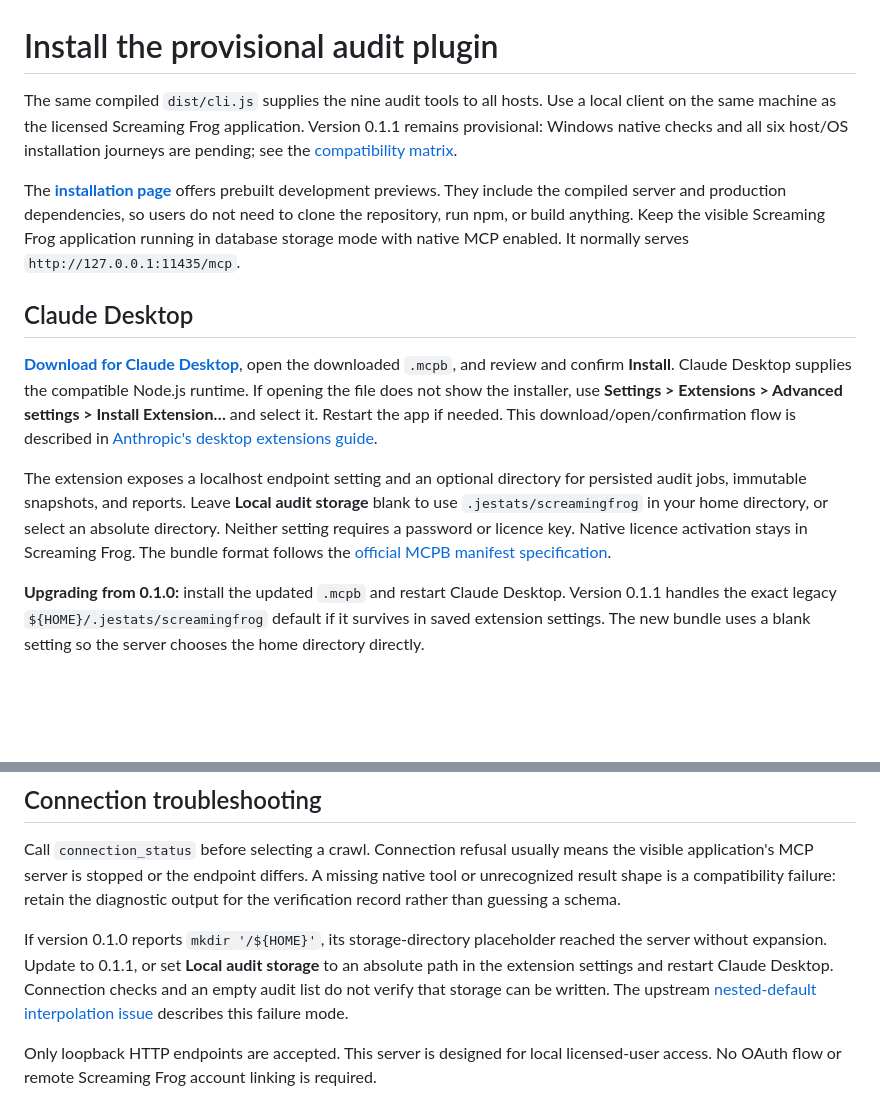
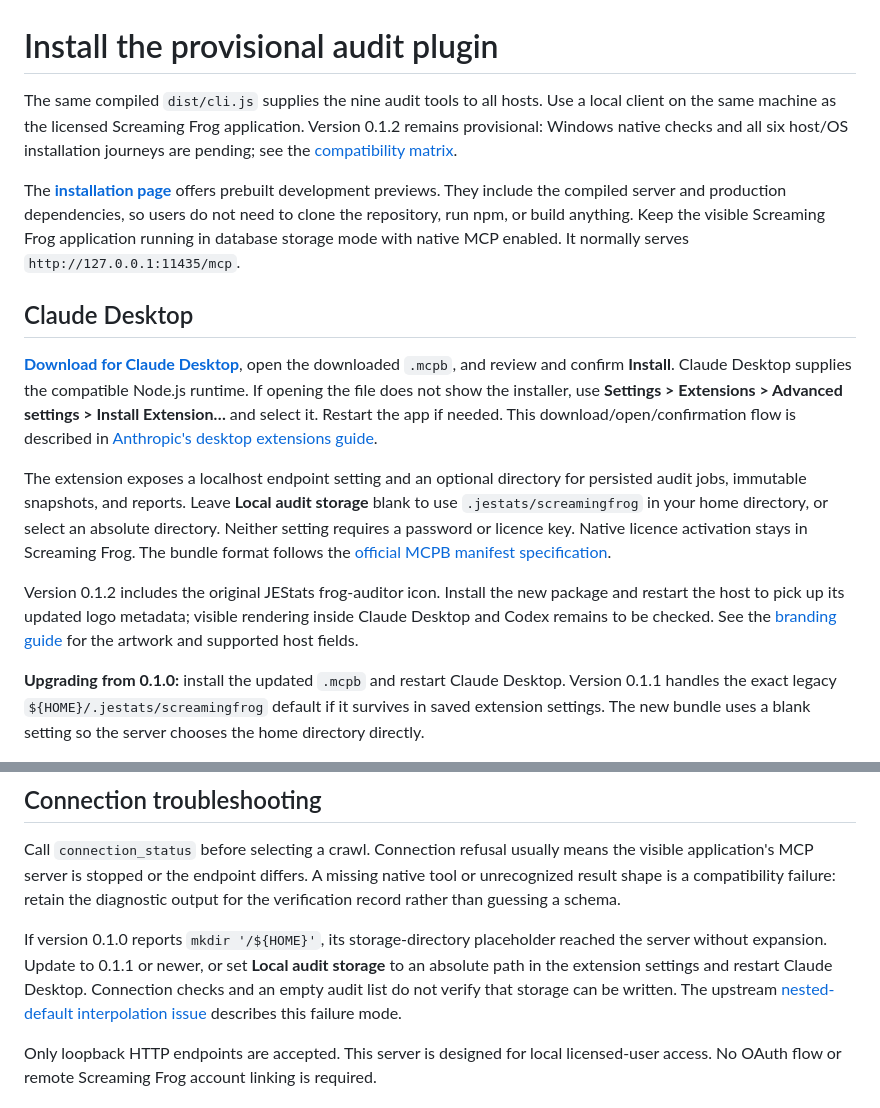
Before and after one commit to jestatsio/screamingfrog-plugin, a Markdown page: docs/setup.md, 2 parts joined by grey strips. Rendered like a GitHub page; blank space fills up the shorter version.

```diff
--- a/docs/setup.md
+++ b/docs/setup.md
@@ -1,6 +1,6 @@
 # Install the provisional audit plugin
 
-The same compiled `dist/cli.js` supplies the nine audit tools to all hosts. Use a local client on the same machine as the licensed Screaming Frog application. Version 0.1.1 remains provisional: Windows native checks and all six host/OS installation journeys are pending; see the [compatibility matrix](compatibility.md).
+The same compiled `dist/cli.js` supplies the nine audit tools to all hosts. Use a local client on the same machine as the licensed Screaming Frog application. Version 0.1.2 remains provisional: Windows native checks and all six host/OS installation journeys are pending; see the [compatibility matrix](compatibility.md).
 
 The **[installation page](https://jestatsio.github.io/screamingfrog-plugin/)** offers prebuilt development previews. They include the compiled server and production dependencies, so users do not need to clone the repository, run npm, or build anything. Keep the visible Screaming Frog application running in database storage mode with native MCP enabled. It normally serves `http://127.0.0.1:11435/mcp`.
 
@@ -10,5 +10,7 @@ The **[installation page](https://jestatsio.github.io/screamingfrog-plugin/)** o
 
 The extension exposes a localhost endpoint setting and an optional directory for persisted audit jobs, immutable snapshots, and reports. Leave **Local audit storage** blank to use `.jestats/screamingfrog` in your home directory, or select an absolute directory. Neither setting requires a password or licence key. Native licence activation stays in Screaming Frog. The bundle format follows the [official MCPB manifest specification](https://github.com/modelcontextprotocol/mcpb/blob/main/MANIFEST.md).
+
+Version 0.1.2 includes the original JEStats frog-auditor icon. Install the new package and restart the host to pick up its updated logo metadata; visible rendering inside Claude Desktop and Codex remains to be checked. See the [branding guide](branding.md) for the artwork and supported host fields.
 
 **Upgrading from 0.1.0:** install the updated `.mcpb` and restart Claude Desktop. Version 0.1.1 handles the exact legacy `${HOME}/.jestats/screamingfrog` default if it survives in saved extension settings. The new bundle uses a blank setting so the server chooses the home directory directly.
 
@@ -89,7 +91,7 @@ On Windows, use forward slashes (`C:/Users/you/...`) or escape backslashes in JS
 
 Call `connection_status` before selecting a crawl. Connection refusal usually means the visible application's MCP server is stopped or the endpoint differs. A missing native tool or unrecognized result shape is a compatibility failure: retain the diagnostic output for the verification record rather than guessing a schema.
 
-If version 0.1.0 reports `mkdir '/${HOME}'`, its storage-directory placeholder reached the server without expansion. Update to 0.1.1, or set **Local audit storage** to an absolute path in the extension settings and restart Claude Desktop. Connection checks and an empty audit list do not verify that storage can be written. The upstream [nested-default interpolation issue](https://github.com/modelcontextprotocol/mcpb/issues/251) describes this failure mode.
+If version 0.1.0 reports `mkdir '/${HOME}'`, its storage-directory placeholder reached the server without expansion. Update to 0.1.1 or newer, or set **Local audit storage** to an absolute path in the extension settings and restart Claude Desktop. Connection checks and an empty audit list do not verify that storage can be written. The upstream [nested-default interpolation issue](https://github.com/modelcontextprotocol/mcpb/issues/251) describes this failure mode.
 
 Only loopback HTTP endpoints are accepted. This server is designed for local licensed-user access. No OAuth flow or remote Screaming Frog account linking is required.
 
```
Also changed, not shown: other parts of docs/setup.md (+2 -2 lines), README.md (+15 -11 lines), docs/branding.md (added, +30 -0 lines), docs/compatibility.md (+2 -2 lines), assets/frog-auditor.png (added), 15 other files.
